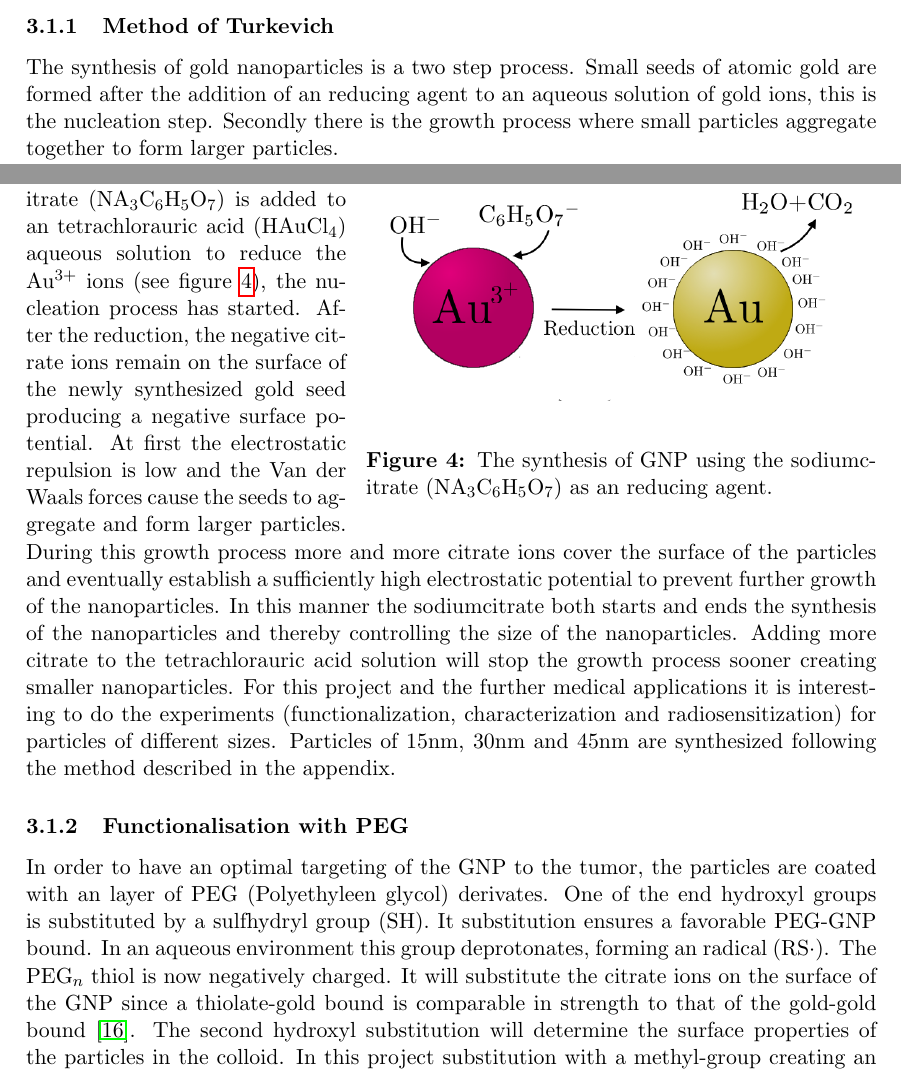
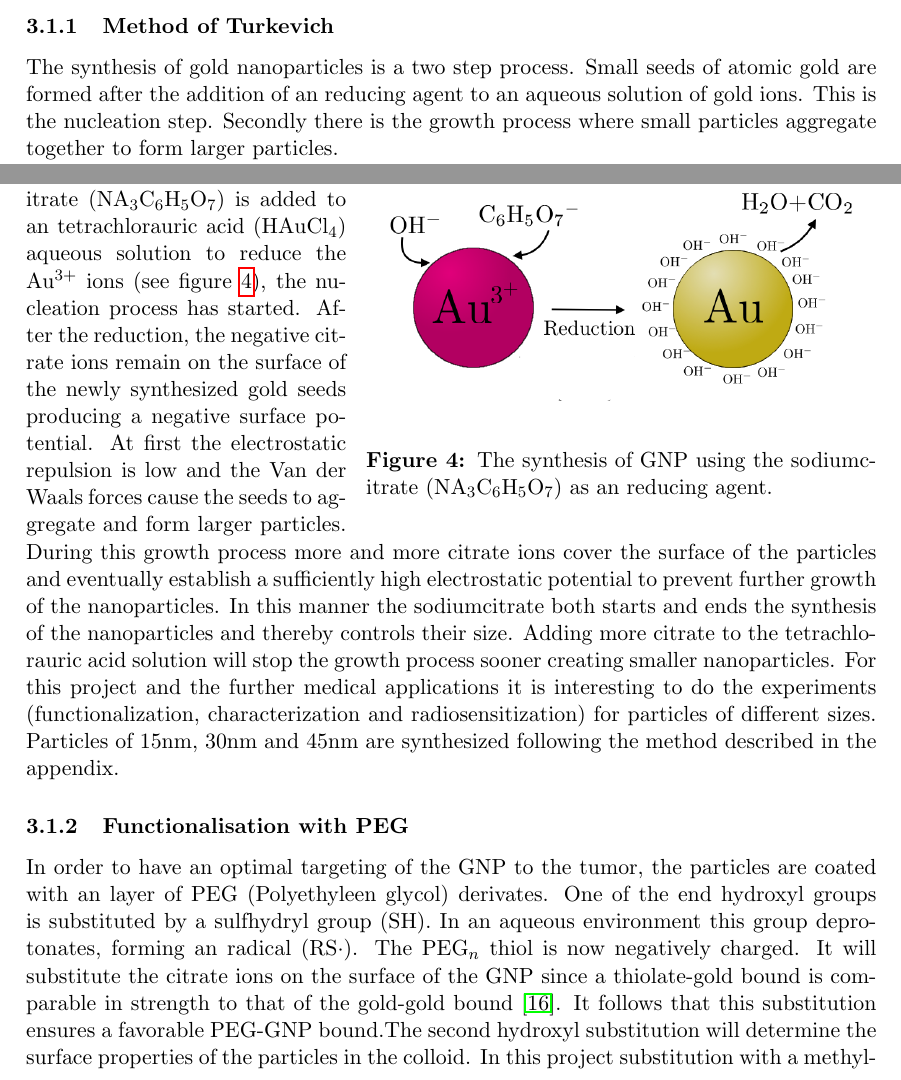
Before and after one commit to Lies1995/Bachelorproef2, a LaTeX paper (Verslag/main.tex, which reads Verslag/content/MaterialAndMethods.tex): two parts of page 7 of 26, joined at a grey line, cut so that both start at the same text. Compiled offline with pdfLaTeX.

Commit message:
no message

```diff
--- a/Verslag/content/MaterialAndMethods.tex
+++ b/Verslag/content/MaterialAndMethods.tex
@@ -14,13 +14,13 @@ The synthesis of gold nanoparticles is a two step process.  Small seeds of atomi
 \label{fig:reduction}
 \end{wrapfigure}
 
-As mentioned above the Turkevich method is used. Sodiumcitrate (NA$_3$C$_6$H$_5$O$_7$) is added to an tetrachlorauric acid (HAuCl$_4$) aqueous solution to reduce the Au$^{3+}$ ions (see figure \ref{fig:reduction}), the nucleation process has started. After the reduction, the negative citrate ions remain on the surface of the newly synthesized gold seed producing a negative surface potential. At first the electrostatic repulsion is low and the Van der Waals forces cause the seeds to aggregate and form larger particles. During this growth process more and more citrate ions cover the surface of the particles and eventually establish a sufficiently high electrostatic potential to prevent further growth of the nanoparticles. In this manner the sodiumcitrate both starts and ends the synthesis of the nanoparticles and thereby controlling the size of the nanoparticles. Adding more citrate to the tetrachlorauric acid solution will stop the growth process sooner creating smaller nanoparticles.
+As mentioned above the Turkevich method is used. Sodiumcitrate (NA$_3$C$_6$H$_5$O$_7$) is added to an tetrachlorauric acid (HAuCl$_4$) aqueous solution to reduce the Au$^{3+}$ ions (see figure \ref{fig:reduction}), the nucleation process has started. After the reduction, the negative citrate ions remain on the surface of the newly synthesized gold seeds producing a negative surface potential. At first the electrostatic repulsion is low and the Van der Waals forces cause the seeds to aggregate and form larger particles. During this growth process more and more citrate ions cover the surface of the particles and eventually establish a sufficiently high electrostatic potential to prevent further growth of the nanoparticles. In this manner the sodiumcitrate both starts and ends the synthesis of the nanoparticles and thereby controls their size. Adding more citrate to the tetrachlorauric acid solution will stop the growth process sooner creating smaller nanoparticles.
 For this project and the further medical applications it is interesting to do the experiments (functionalization, characterization and radiosensitization) for particles of different sizes. Particles of $15$nm, $30$nm and $45$nm are synthesized following the method described in the appendix.
 \subsubsection{Functionalisation with PEG}
 \label{subsubsec:Funct}
-In order to have an optimal targeting of the GNP to the tumor, the particles are coated with an layer of PEG (Polyethyleen glycol) derivates. One of the end hydroxyl groups is substituted by a sulfhydryl group (SH). It substitution ensures a favorable PEG-GNP bound.
-In an aqueous environment this group deprotonates, forming an radical (RS$\cdot$). The PEG$_n$ thiol is now negatively charged. It will substitute the citrate ions on the surface of the GNP since a thiolate-gold bound is comparable in strength to that of the gold-gold bound \cite{gold-surfur}. The second hydroxyl substitution will determine the surface properties of the particles in the colloid. In this project substitution with a methyl-group creating an neutral surface potential is done.
-Thus, the GNP are coated with an layer of Methoxy-PEG$_n$ thiol, see figure \ref{fig:PEG}. Furthermore PEG polymers of different sizes $1$k, $5$k, $10$k and $20$k\footnote{where k stands for kDa, the molecular weight of the polymer} are used creating particles of different total radius (GNP+PEG). The total radius is important for the diffusion of the particles through biological membranes.
+In order to have an optimal targeting of the GNP to the tumor, the particles are coated with an layer of PEG (Polyethyleen glycol) derivates. One of the end hydroxyl groups is substituted by a sulfhydryl group (SH).
+In an aqueous environment this group deprotonates, forming an radical (RS$\cdot$). The PEG$_n$ thiol is now negatively charged. It will substitute the citrate ions on the surface of the GNP since a thiolate-gold bound is comparable in strength to that of the gold-gold bound \cite{gold-surfur}. It follows that this substitution ensures a favorable PEG-GNP bound.The second hydroxyl substitution will determine the surface properties of the particles in the colloid. In this project substitution with a methyl-group creating an neutral surface potential is done.
+Thus, the GNP are coated with an layer of Methoxy-PEG$_n$ thiol, see figure \ref{fig:PEG}. Furthermore, PEG polymers of different sizes $1$k, $5$k, $10$k and $20$k\footnote{where k stands for kDa, the molecular weight of the polymer} are used creating particles of different total radius (GNP+PEG). The total radius is important for the diffusion of the particles through biological membranes.
 
 \begin{wrapfigure}{lt}{0.45\textwidth}
   \begin{center}
```
Also changed, not shown: Verslag/Thesis_overview.tex (+2 -0 lines), Verslag/content/MaterialAndMethods.tex (2 more changed lines), 1 other file.
